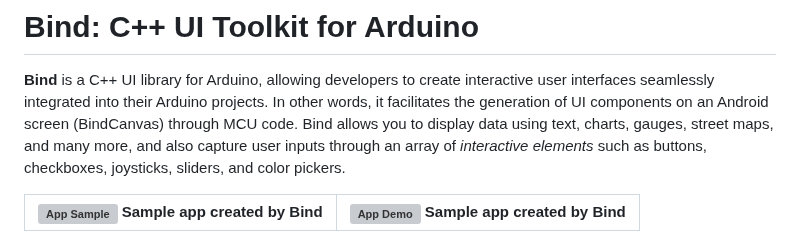
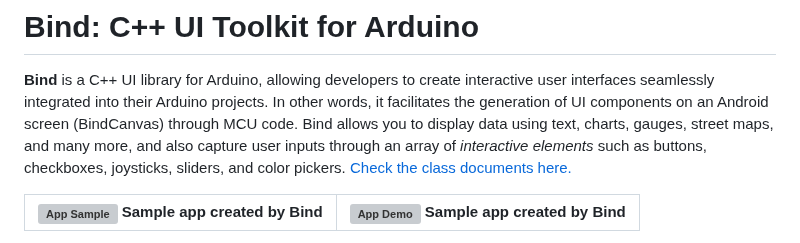
Before and after one commit to H1Jam/Bind, a Markdown page: README.md, the part around the change. Drawn GitHub-style; grey boxes are pictures that could not be loaded.

```diff
--- a/README.md
+++ b/README.md
@@ -3,6 +3,7 @@
 # Bind: C++ UI Toolkit for Arduino
 
 **Bind** is a C++ UI library for Arduino, allowing developers to create interactive user interfaces seamlessly integrated into their Arduino projects. In other words, it facilitates the generation of UI components on an Android screen (BindCanvas) through MCU code. Bind allows you to display data using text, charts, gauges, street maps, and many more, and also capture user inputs through an array of *interactive elements* such as buttons, checkboxes, joysticks, sliders, and color pickers.
+[Check the class documents here.](./docs/html/class_bind.html)
 
 | ![App Sample](./img/demo_app.png) Sample app created by Bind| ![App Demo](./img/demo_app2.png) Sample app created by Bind|
 |:---:|:---:|
```
